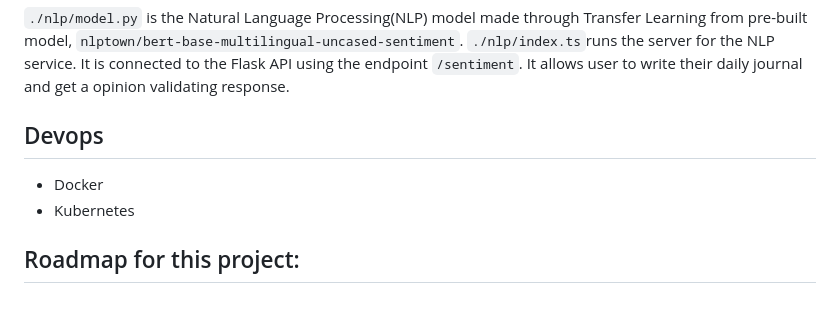
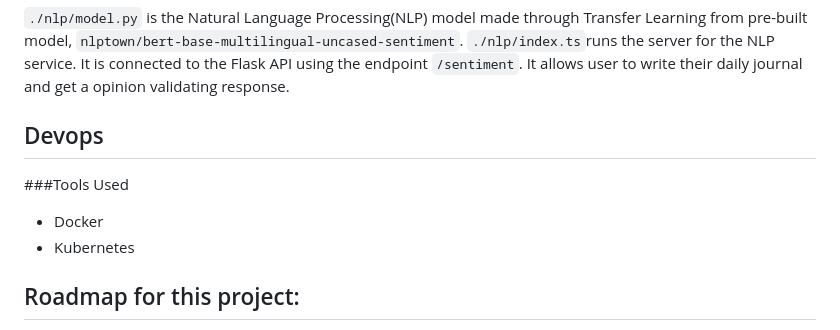
Before and after one commit to rishikeshydv/EmotiCareAI, a Markdown page: README.md, the part around the change. Drawn GitHub-style; blank space fills up the shorter version.

````diff
--- a/README.md
+++ b/README.md
@@ -65,8 +65,10 @@
 ```./nlp/index.ts```runs the server for the NLP service. It is connected to the Flask API using the endpoint ```/sentiment```. It allows user to write their daily journal and get a opinion validating response.
 
 ## Devops
+###Tools Used
 * Docker
 * Kubernetes
 
+
 ## Roadmap for this project:
 This is just the first version of the project. We are looking forward to enhance the front-end and improve the accuracy of Deep Learning Model. We also want to add more features and test it in real life world.
````
